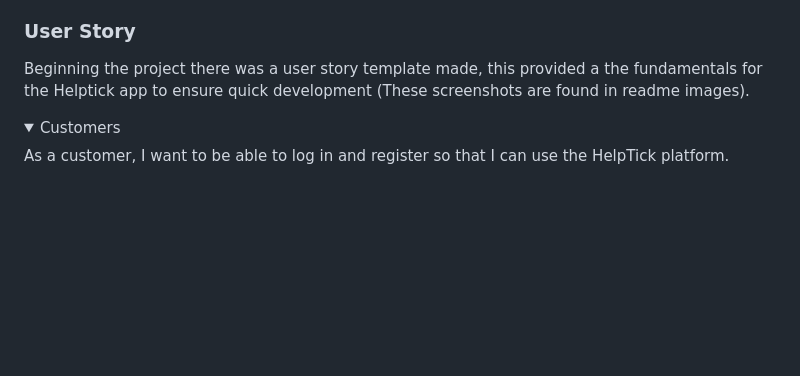
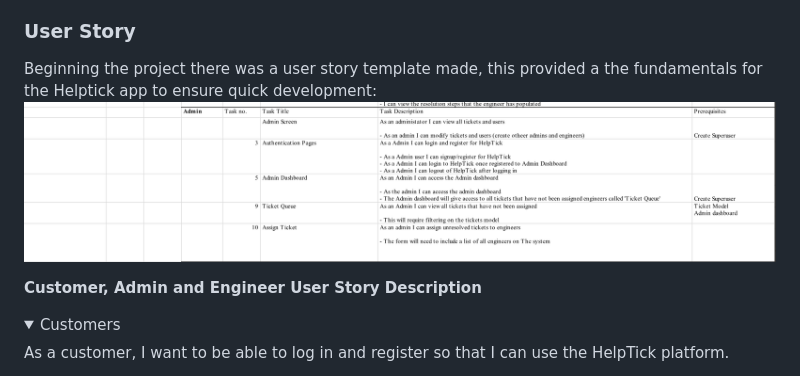
Before and after one commit to craig-grant630/HelpTick, a Markdown page: README.md, the part around the change. GitHub-like rendering; folded sections open; blank space fills up the shorter version.

Commit message:
Update again README.md user story

```diff
--- a/README.md
+++ b/README.md
@@ -17,9 +17,11 @@ Another key inspiration for HelpTick was observing the challenges small to mid-s
 
 ### User Story
 
-Beginning the project there was a user story template made, this provided a the fundamentals for the Helptick app to ensure quick development (These screenshots are found in readme images).
+Beginning the project there was a user story template made, this provided a the fundamentals for the Helptick app to ensure quick development:
+![Register Page/Home Page](./static/image/readme/HelpTickUserStoryAdmin.png)
 
-</details>
+
+**Customer, Admin and Engineer User Story Description**
 <details>
 
 <summary>Customers</summary>
```
